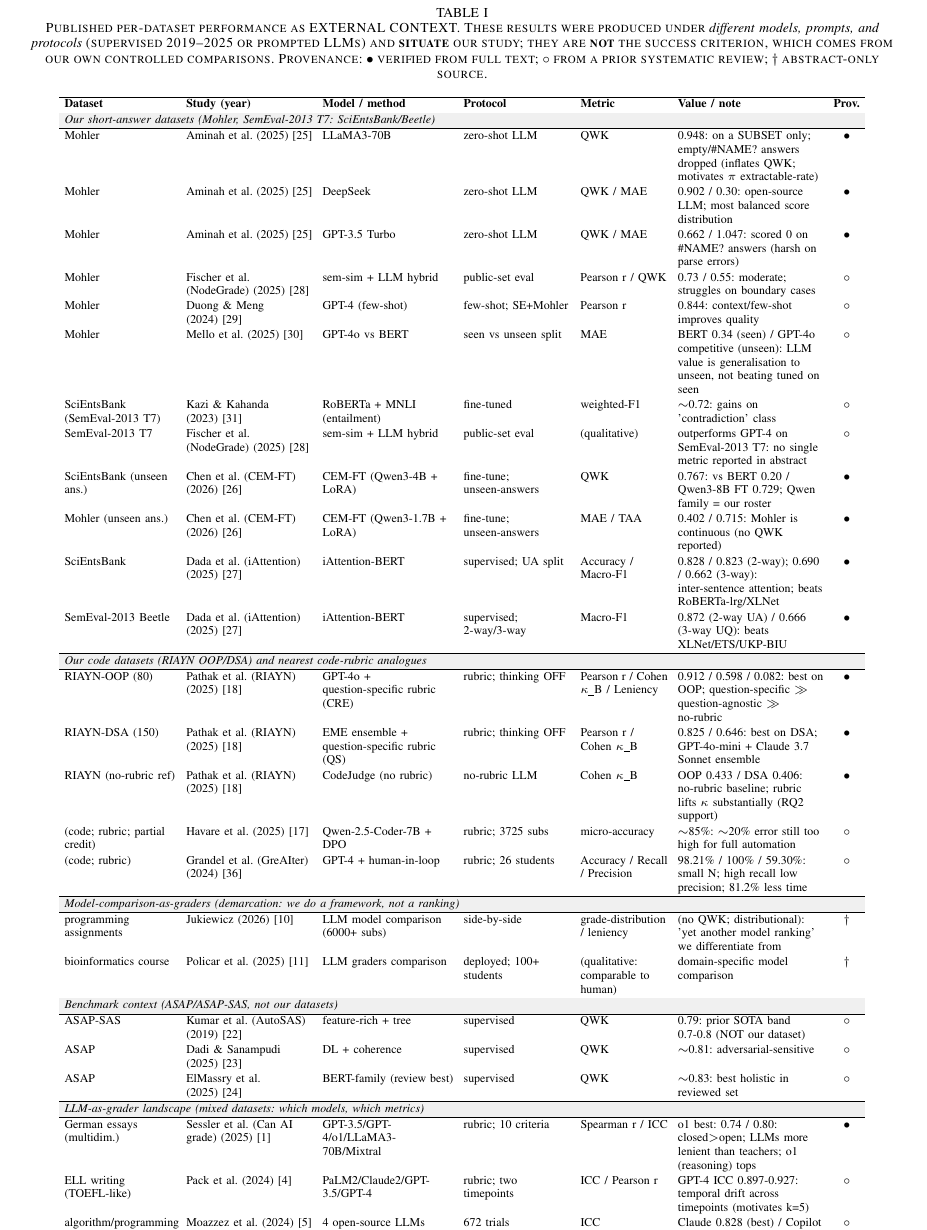
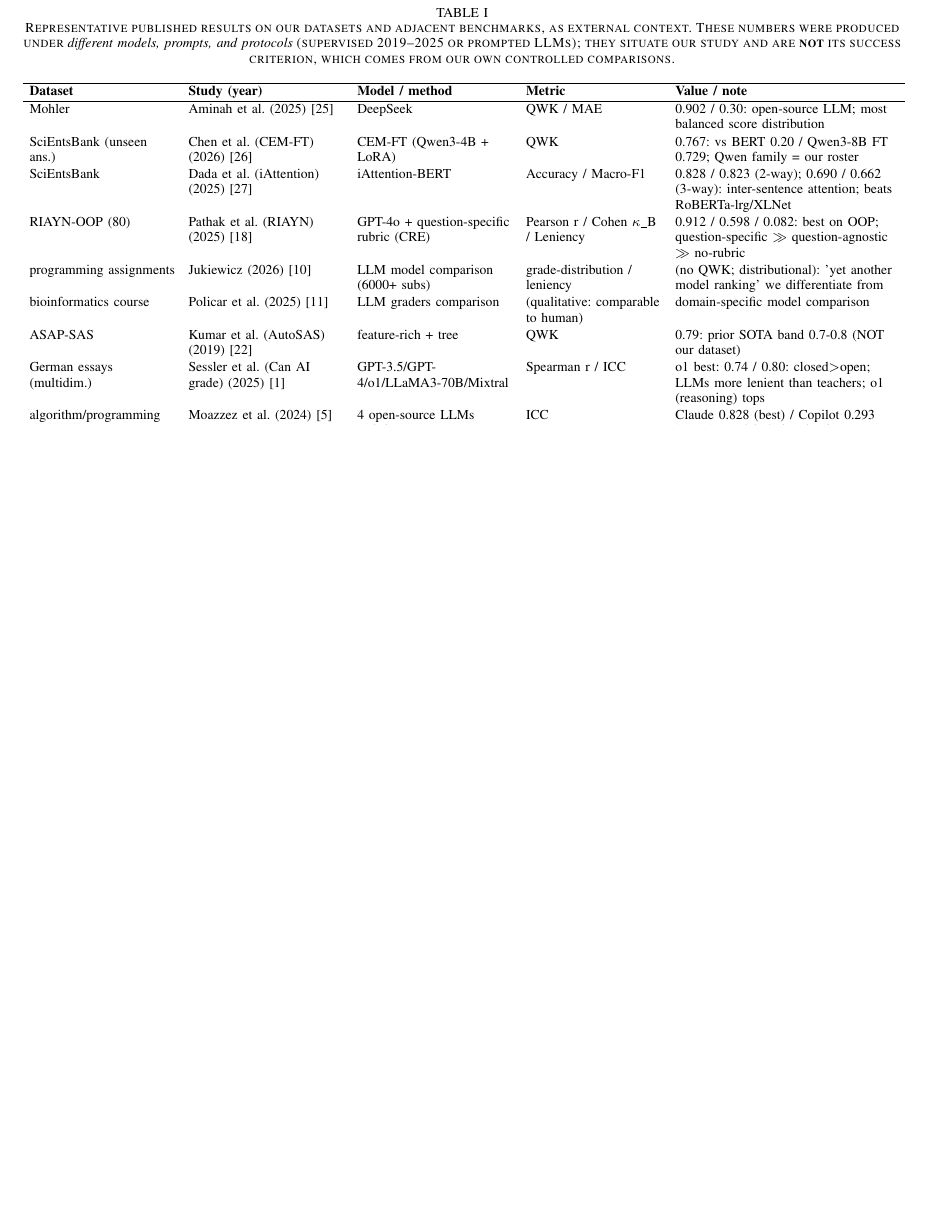
Before and after one commit to pedrosromano/phd-paper2-configuration-framework-for-llm-based-grading, a LaTeX paper (article/main.tex, which reads article/tables/published_baselines.tex): part of page 4 of 14, cut so that both start at the same text, the shorter picture padded with empty space. Compiled offline with pdfLaTeX.

Commit message:
Table I condensed 27->9 rows (option B): fixes page overflow, drops Protocol/provenance
The full table overflowed the page (an unbreakable full-width float taller than \textheight;
last rows clipped) and its 27 rows overshot its job: external context, not a benchmark.

- CSV: added a compact flag; ALL 27 curated rows preserved as the data record, 9 marked for
  the article (one representative result per dataset: Mohler/Aminah-DeepSeek 0.902, SemEval/
  Chen CEM-FT 0.767 + Dada iAttention 0.828, RIAYN/Pathak 0.912/0.598; benchmark anchor
  Kumar ASAP-SAS 0.79; demarcation Jukiewicz + Policar; landscape Sessler closed>open +
  Moazzez ICC consistency).
- Generator: renders compact rows only; Protocol and provenance columns dropped (user: the
  citation is the provenance; the bullet/dagger legend removed); group header rows dropped;
  footnotesize, rebalanced 5-column widths. Caption reframed to "Representative published
  results... external context".
- references.bib: grandel_applying_2024 removed (cited only from the dropped GreAIter row;
  no-orphans rule; restorable from git history) -> 35 entries / 35 cites, 0 missing, 0 orphans.
- Related Work: "collects them per dataset" -> "collects representative results per dataset"
  (prose examples keep their direct cites).

Verified: 0 errors, 14 pages, table fits comfortably (Tables II/III now share page 4); only
the pre-existing 1.8pt affiliation overfull remains; figures untouched (gate intact).

Co-Authored-By: Claude Fable 5 <noreply@anthropic.com>

```diff
--- a/article/tables/published_baselines.tex
+++ b/article/tables/published_baselines.tex
@@ -1,56 +1,24 @@
 % AUTO-GENERATED by experiments/analysis/make_baselines_table.py -- do not hand-edit.
 \begin{table*}[!tp]
 \centering
-\caption{Published per-dataset performance as EXTERNAL CONTEXT. These results were produced under \emph{different models, prompts, and protocols} (supervised 2019--2025 or prompted LLMs) and \textbf{situate} our study; they are \textbf{not} the success criterion, which comes from our own controlled comparisons. Provenance: $\bullet$ verified from full text; $\circ$ from a prior systematic review; $\dagger$ abstract-only source.}
+\caption{Representative published results on our datasets and adjacent benchmarks, as external context. These numbers were produced under \emph{different models, prompts, and protocols} (supervised 2019--2025 or prompted LLMs); they situate our study and are \textbf{not} its success criterion, which comes from our own controlled comparisons.}
 \label{tab:published-baselines}
-\scriptsize
-\setlength{\tabcolsep}{3pt}
+\footnotesize
+\setlength{\tabcolsep}{4pt}
 \renewcommand{\arraystretch}{1.12}
-\begin{tabular}{>{\raggedright\arraybackslash}p{2.3cm} >{\raggedright\arraybackslash}p{2.6cm} >{\raggedright\arraybackslash}p{2.7cm} >{\raggedright\arraybackslash}p{2.2cm} >{\raggedright\arraybackslash}p{1.8cm} >{\raggedright\arraybackslash}p{3.0cm} c}
+\begin{tabular}{>{\raggedright\arraybackslash}p{3.0cm} >{\raggedright\arraybackslash}p{3.2cm} >{\raggedright\arraybackslash}p{3.2cm} >{\raggedright\arraybackslash}p{2.8cm} >{\raggedright\arraybackslash}p{4.6cm}}
 \hline
-\textbf{Dataset} & \textbf{Study (year)} & \textbf{Model / method} & \textbf{Protocol} & \textbf{Metric} & \textbf{Value / note} & \textbf{Prov.}\\
+\textbf{Dataset} & \textbf{Study (year)} & \textbf{Model / method} & \textbf{Metric} & \textbf{Value / note}\\
 \hline
-\rowcolor{gray!12}\multicolumn{7}{l}{\emph{Our short-answer datasets (Mohler, SemEval-2013 T7: SciEntsBank/Beetle)}}\\
-\hline
-Mohler & Aminah et al. (2025)~\cite{aminah_evaluating_2025} & LLaMA3-70B & zero-shot LLM & QWK & 0.948: on a SUBSET only; empty/\#NAME? answers dropped (inflates QWK; motivates $\pi$ extractable-rate) & $\bullet$\\
-Mohler & Aminah et al. (2025)~\cite{aminah_evaluating_2025} & DeepSeek & zero-shot LLM & QWK / MAE & 0.902 / 0.30: open-source LLM; most balanced score distribution & $\bullet$\\
-Mohler & Aminah et al. (2025)~\cite{aminah_evaluating_2025} & GPT-3.5 Turbo & zero-shot LLM & QWK / MAE & 0.662 / 1.047: scored 0 on \#NAME? answers (harsh on parse errors) & $\bullet$\\
-Mohler & Fischer et al. (NodeGrade) (2025)~\cite{fischer_evaluation_2025} & sem-sim + LLM hybrid & public-set eval & Pearson r / QWK & 0.73 / 0.55: moderate; struggles on boundary cases & $\circ$\\
-Mohler & Duong \& Meng (2024)~\cite{duong_automatic_2024} & GPT-4 (few-shot) & few-shot; SE+Mohler & Pearson r & 0.844: context/few-shot improves quality & $\circ$\\
-Mohler & Mello et al. (2025)~\cite{ferreira_mello_automatic_2025} & GPT-4o vs BERT & seen vs unseen split & MAE & BERT 0.34 (seen) / GPT-4o competitive (unseen): LLM value is generalisation to unseen, not beating tuned on seen & $\circ$\\
-SciEntsBank (SemEval-2013 T7) & Kazi \& Kahanda (2023)~\cite{kazi_enhancing_2023} & RoBERTa + MNLI (entailment) & fine-tuned & weighted-F1 & $\sim$0.72: gains on 'contradiction' class & $\circ$\\
-SemEval-2013 T7 & Fischer et al. (NodeGrade) (2025)~\cite{fischer_evaluation_2025} & sem-sim + LLM hybrid & public-set eval & (qualitative) & outperforms GPT-4 on SemEval-2013 T7: no single metric reported in abstract & $\circ$\\
-SciEntsBank (unseen ans.) & Chen et al. (CEM-FT) (2026)~\cite{chen_cemft_2026} & CEM-FT (Qwen3-4B + LoRA) & fine-tune; unseen-answers & QWK & 0.767: vs BERT 0.20 / Qwen3-8B FT 0.729; Qwen family = our roster & $\bullet$\\
-Mohler (unseen ans.) & Chen et al. (CEM-FT) (2026)~\cite{chen_cemft_2026} & CEM-FT (Qwen3-1.7B + LoRA) & fine-tune; unseen-answers & MAE / TAA & 0.402 / 0.715: Mohler is continuous (no QWK reported) & $\bullet$\\
-SciEntsBank & Dada et al. (iAttention) (2025)~\cite{dada_iattention_2025} & iAttention-BERT & supervised; UA split & Accuracy / Macro-F1 & 0.828 / 0.823 (2-way); 0.690 / 0.662 (3-way): inter-sentence attention; beats RoBERTa-lrg/XLNet & $\bullet$\\
-SemEval-2013 Beetle & Dada et al. (iAttention) (2025)~\cite{dada_iattention_2025} & iAttention-BERT & supervised; 2-way/3-way & Macro-F1 & 0.872 (2-way UA) / 0.666 (3-way UQ): beats XLNet/ETS/UKP-BIU & $\bullet$\\
-\hline
-\rowcolor{gray!12}\multicolumn{7}{l}{\emph{Our code datasets (RIAYN OOP/DSA) and nearest code-rubric analogues}}\\
-\hline
-RIAYN-OOP (80) & Pathak et al. (RIAYN) (2025)~\cite{pathak_rubric_2025} & GPT-4o + question-specific rubric (CRE) & rubric; thinking OFF & Pearson r / Cohen $\kappa$\_B / Leniency & 0.912 / 0.598 / 0.082: best on OOP; question-specific $\gg$ question-agnostic $\gg$ no-rubric & $\bullet$\\
-RIAYN-DSA (150) & Pathak et al. (RIAYN) (2025)~\cite{pathak_rubric_2025} & EME ensemble + question-specific rubric (QS) & rubric; thinking OFF & Pearson r / Cohen $\kappa$\_B & 0.825 / 0.646: best on DSA; GPT-4o-mini + Claude 3.7 Sonnet ensemble & $\bullet$\\
-RIAYN (no-rubric ref) & Pathak et al. (RIAYN) (2025)~\cite{pathak_rubric_2025} & CodeJudge (no rubric) & no-rubric LLM & Cohen $\kappa$\_B & OOP 0.433 / DSA 0.406: no-rubric baseline; rubric lifts $\kappa$ substantially (RQ2 support) & $\bullet$\\
-(code; rubric; partial credit) & Havare et al. (2025)~\cite{havare_ai-based_2025} & Qwen-2.5-Coder-7B + DPO & rubric; 3725 subs & micro-accuracy & $\sim$85\%: $\sim$20\% error still too high for full automation & $\circ$\\
-(code; rubric) & Grandel et al. (GreAIter) (2024)~\cite{grandel_applying_2024} & GPT-4 + human-in-loop & rubric; 26 students & Accuracy / Recall / Precision & 98.21\% / 100\% / 59.30\%: small N; high recall low precision; 81.2\% less time & $\circ$\\
-\hline
-\rowcolor{gray!12}\multicolumn{7}{l}{\emph{Model-comparison-as-graders (demarcation: we do a framework, not a ranking)}}\\
-\hline
-programming assignments & Jukiewicz (2026)~\cite{jukiewicz_comparison_2026} & LLM model comparison (6000+ subs) & side-by-side & grade-distribution / leniency & (no QWK; distributional): 'yet another model ranking' we differentiate from & $\dagger$\\
-bioinformatics course & Policar et al. (2025)~\cite{policar_automated_2025} & LLM graders comparison & deployed; 100+ students & (qualitative: comparable to human) & domain-specific model comparison & $\dagger$\\
-\hline
-\rowcolor{gray!12}\multicolumn{7}{l}{\emph{Benchmark context (ASAP/ASAP-SAS, not our datasets)}}\\
-\hline
-ASAP-SAS & Kumar et al. (AutoSAS) (2019)~\cite{kumar_get_2019} & feature-rich + tree & supervised & QWK & 0.79: prior SOTA band 0.7-0.8 (NOT our dataset) & $\circ$\\
-ASAP & Dadi \& Sanampudi (2025)~\cite{dadi_robust_2025} & DL + coherence & supervised & QWK & $\sim$0.81: adversarial-sensitive & $\circ$\\
-ASAP & ElMassry et al. (2025)~\cite{elmassry_systematic_2025} & BERT-family (review best) & supervised & QWK & $\sim$0.83: best holistic in reviewed set & $\circ$\\
-\hline
-\rowcolor{gray!12}\multicolumn{7}{l}{\emph{LLM-as-grader landscape (mixed datasets: which models, which metrics)}}\\
-\hline
-German essays (multidim.) & Sessler et al. (Can AI grade) (2025)~\cite{sessler_canai_2025} & GPT-3.5/GPT-4/o1/LLaMA3-70B/Mixtral & rubric; 10 criteria & Spearman r / ICC & o1 best: 0.74 / 0.80: closed$>$open; LLMs more lenient than teachers; o1 (reasoning) tops & $\bullet$\\
-ELL writing (TOEFL-like) & Pack et al. (2024)~\cite{pack_large_2024} & PaLM2/Claude2/GPT-3.5/GPT-4 & rubric; two timepoints & ICC / Pearson r & GPT-4 ICC 0.897-0.927: temporal drift across timepoints (motivates k=5) & $\circ$\\
-algorithm/programming answers & Moazzez et al. (2024)~\cite{moazzez_assessing_2024} & 4 open-source LLMs (rubric) & 672 trials & ICC & Claude 0.828 (best) / Copilot 0.293 (worst): model choice dominates consistency & $\circ$\\
-essays (minimal prompt) & Tate et al. (2024)~\cite{tate_can_2024} & ChatGPT & minimal prompting; n=1786 & Cohen $\kappa$ / within-$\pm$1 & human-AI 0.23-0.52 / up to 89\% within-$\pm$1: low $\kappa$ for summative use & $\circ$\\
-reading comprehension (ROARs) & Henkel et al. (2025)~\cite{henkel_roars_2025} & GPT-4 (minimal prompt) & public dataset & QWK / F1 & 0.91 / 0.87: near-parity with expert raters (Ghana data) & $\dagger$\\
+Mohler & Aminah et al. (2025)~\cite{aminah_evaluating_2025} & DeepSeek & QWK / MAE & 0.902 / 0.30: open-source LLM; most balanced score distribution\\
+SciEntsBank (unseen ans.) & Chen et al. (CEM-FT) (2026)~\cite{chen_cemft_2026} & CEM-FT (Qwen3-4B + LoRA) & QWK & 0.767: vs BERT 0.20 / Qwen3-8B FT 0.729; Qwen family = our roster\\
+SciEntsBank & Dada et al. (iAttention) (2025)~\cite{dada_iattention_2025} & iAttention-BERT & Accuracy / Macro-F1 & 0.828 / 0.823 (2-way); 0.690 / 0.662 (3-way): inter-sentence attention; beats RoBERTa-lrg/XLNet\\
+RIAYN-OOP (80) & Pathak et al. (RIAYN) (2025)~\cite{pathak_rubric_2025} & GPT-4o + question-specific rubric (CRE) & Pearson r / Cohen $\kappa$\_B / Leniency & 0.912 / 0.598 / 0.082: best on OOP; question-specific $\gg$ question-agnostic $\gg$ no-rubric\\
+programming assignments & Jukiewicz (2026)~\cite{jukiewicz_comparison_2026} & LLM model comparison (6000+ subs) & grade-distribution / leniency & (no QWK; distributional): 'yet another model ranking' we differentiate from\\
+bioinformatics course & Policar et al. (2025)~\cite{policar_automated_2025} & LLM graders comparison & (qualitative: comparable to human) & domain-specific model comparison\\
+ASAP-SAS & Kumar et al. (AutoSAS) (2019)~\cite{kumar_get_2019} & feature-rich + tree & QWK & 0.79: prior SOTA band 0.7-0.8 (NOT our dataset)\\
+German essays (multidim.) & Sessler et al. (Can AI grade) (2025)~\cite{sessler_canai_2025} & GPT-3.5/GPT-4/o1/LLaMA3-70B/Mixtral & Spearman r / ICC & o1 best: 0.74 / 0.80: closed$>$open; LLMs more lenient than teachers; o1 (reasoning) tops\\
+algorithm/programming answers & Moazzez et al. (2024)~\cite{moazzez_assessing_2024} & 4 open-source LLMs (rubric) & ICC & Claude 0.828 (best) / Copilot 0.293 (worst): model choice dominates consistency\\
 \hline
 \end{tabular}
 \end{table*}
```
Also changed, not shown: article/references.bib (+2 -9 lines), article/related/sota_draft.tex (+2 -1 lines), experiments/analysis/published_baselines.csv (+28 -28 lines), 1 other file.
